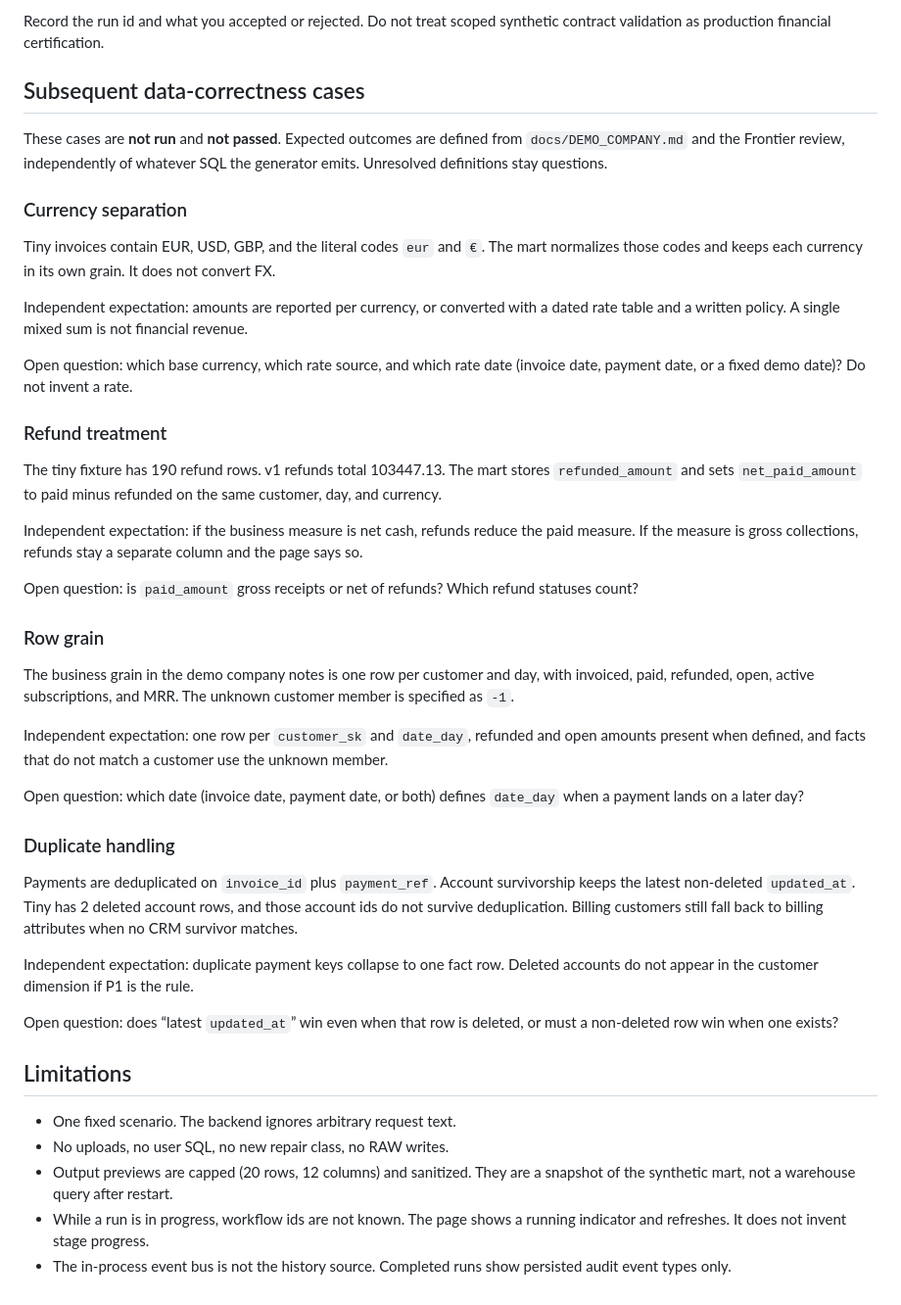
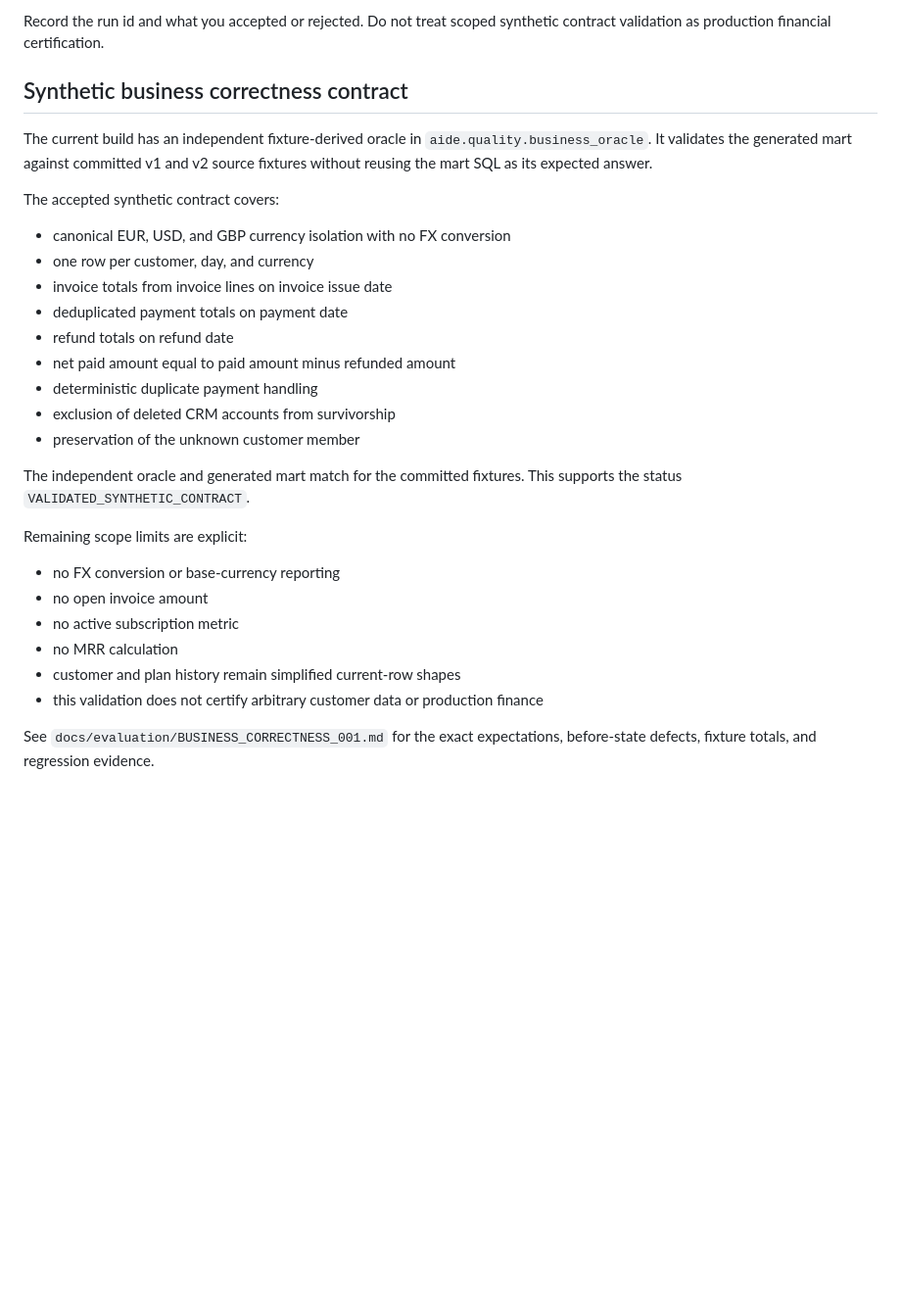
Before and after one commit to Fejjii/AIDataEngineer, a Markdown page: docs/ops/OPERATOR_CONSOLE.md, the part around the change. Shown at 98% size. Rendered like a GitHub page; blank space fills up the shorter version.

Commit message:
Replace stale pending correctness cases with validated synthetic contract

```diff
--- a/docs/ops/OPERATOR_CONSOLE.md
+++ b/docs/ops/OPERATOR_CONSOLE.md
@@ -175,71 +175,35 @@ Sofien completes it on the deployed or local synthetic process.
 
 Record the run id and what you accepted or rejected. Do not treat scoped synthetic contract validation as production financial certification.
 
-## Subsequent data-correctness cases
+## Synthetic business correctness contract
 
-These cases are **not run** and **not passed**. Expected outcomes are defined
-from `docs/DEMO_COMPANY.md` and the Frontier review, independently of whatever
-SQL the generator emits. Unresolved definitions stay questions.
+The current build has an independent fixture-derived oracle in `aide.quality.business_oracle`.
+It validates the generated mart against committed v1 and v2 source fixtures without
+reusing the mart SQL as its expected answer.
 
-### Currency separation
+The accepted synthetic contract covers:
 
-Tiny invoices contain EUR, USD, GBP, and the literal codes `eur` and `€`.
-The mart normalizes those codes and keeps each currency in its own grain.
-It does not convert FX.
+* canonical EUR, USD, and GBP currency isolation with no FX conversion
+* one row per customer, day, and currency
+* invoice totals from invoice lines on invoice issue date
+* deduplicated payment totals on payment date
+* refund totals on refund date
+* net paid amount equal to paid amount minus refunded amount
+* deterministic duplicate payment handling
+* exclusion of deleted CRM accounts from survivorship
+* preservation of the unknown customer member
 
-Independent expectation: amounts are reported per currency, or converted with a
-dated rate table and a written policy. A single mixed sum is not financial
-revenue.
+The independent oracle and generated mart match for the committed fixtures. This
+supports the status `VALIDATED_SYNTHETIC_CONTRACT`.
 
-Open question: which base currency, which rate source, and which rate date
-(invoice date, payment date, or a fixed demo date)? Do not invent a rate.
+Remaining scope limits are explicit:
 
-### Refund treatment
+* no FX conversion or base-currency reporting
+* no open invoice amount
+* no active subscription metric
+* no MRR calculation
+* customer and plan history remain simplified current-row shapes
+* this validation does not certify arbitrary customer data or production finance
 
-The tiny fixture has 190 refund rows. v1 refunds total 103447.13. The mart
-stores `refunded_amount` and sets `net_paid_amount` to paid minus refunded
-on the same customer, day, and currency.
-
-Independent expectation: if the business measure is net cash, refunds reduce
-the paid measure. If the measure is gross collections, refunds stay a separate
-column and the page says so.
-
-Open question: is `paid_amount` gross receipts or net of refunds? Which refund
-statuses count?
-
-### Row grain
-
-The business grain in the demo company notes is one row per customer and day,
-with invoiced, paid, refunded, open, active subscriptions, and MRR. The unknown
-customer member is specified as `-1`.
-
-Independent expectation: one row per `customer_sk` and `date_day`, refunded and
-open amounts present when defined, and facts that do not match a customer use
-the unknown member.
-
-Open question: which date (invoice date, payment date, or both) defines
-`date_day` when a payment lands on a later day?
-
-### Duplicate handling
-
-Payments are deduplicated on `invoice_id` plus `payment_ref`. Account
-survivorship keeps the latest non-deleted `updated_at`. Tiny has 2 deleted
-account rows, and those account ids do not survive deduplication. Billing
-customers still fall back to billing attributes when no CRM survivor matches.
-
-Independent expectation: duplicate payment keys collapse to one fact row.
-Deleted accounts do not appear in the customer dimension if P1 is the rule.
-
-Open question: does “latest `updated_at`” win even when that row is deleted, or
-must a non-deleted row win when one exists?
-
-## Limitations
-
-- One fixed scenario. The backend ignores arbitrary request text.
-- No uploads, no user SQL, no new repair class, no RAW writes.
-- Output previews are capped (20 rows, 12 columns) and sanitized. They are a
-  snapshot of the synthetic mart, not a warehouse query after restart.
-- While a run is in progress, workflow ids are not known. The page shows a
-  running indicator and refreshes. It does not invent stage progress.
-- The in-process event bus is not the history source. Completed runs show
-  persisted audit event types only.
+See `docs/evaluation/BUSINESS_CORRECTNESS_001.md` for the exact expectations,
+before-state defects, fixture totals, and regression evidence.
```
